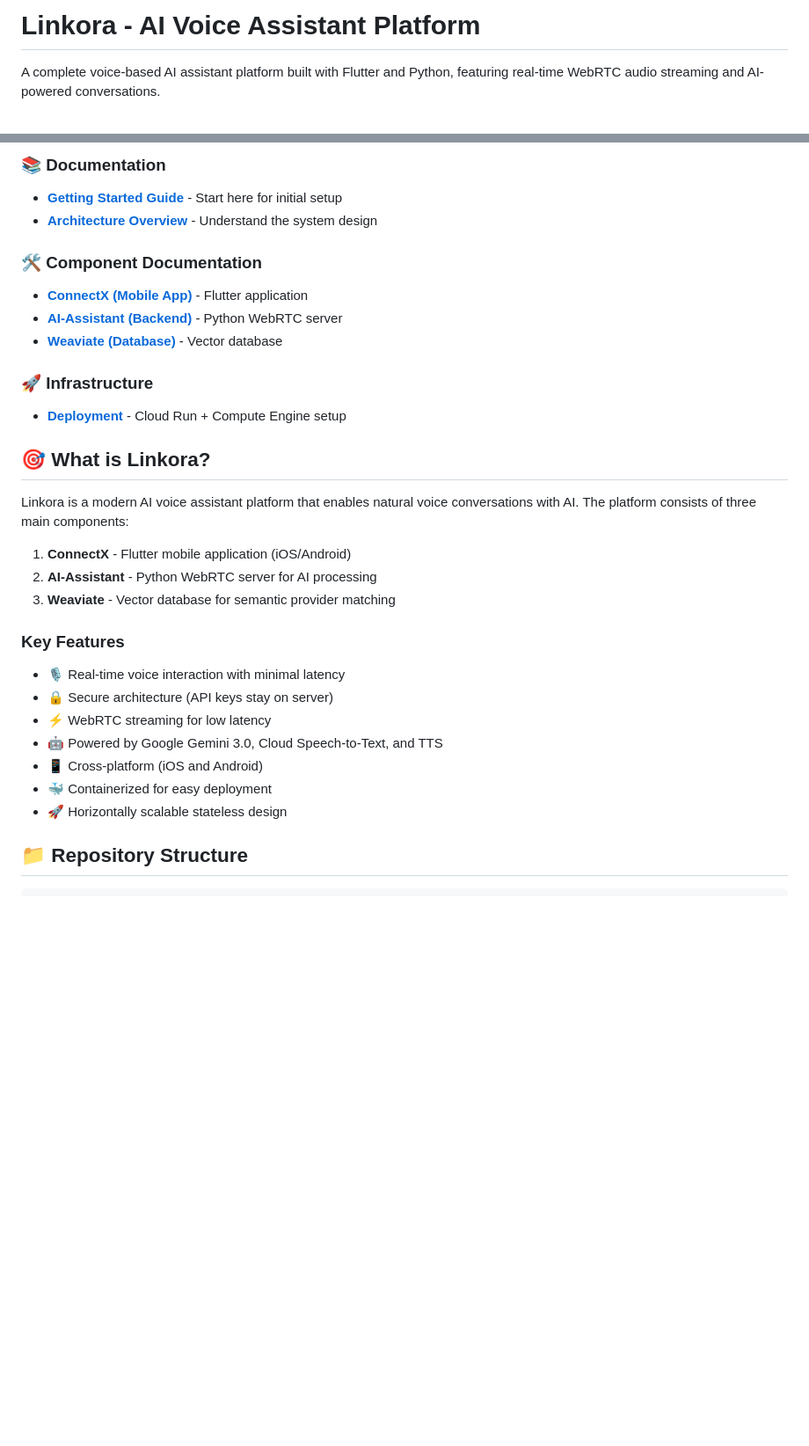
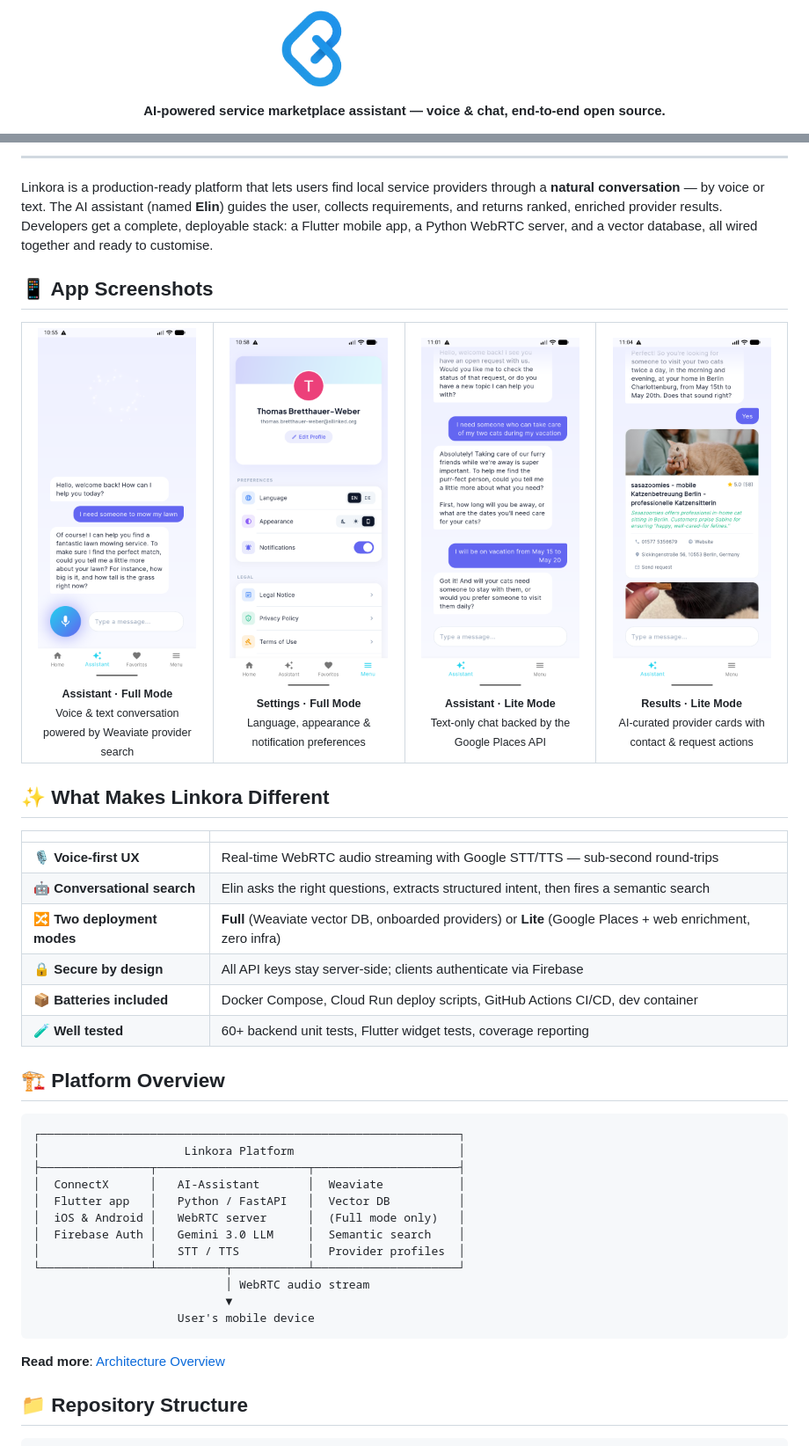
Before and after one commit to Fides-Connect/linkora, a Markdown page: README.md, 2 parts joined by grey strips. Shown at 88% size. Rendered like a GitHub page; pictures changed too: docs/assets/Linkora-Full-Assistant.png (added), docs/assets/Linkora-Full-Settings.png (added), docs/assets/Linkora-Lite-Assistant-Results.png (added); blank space fills up the shorter version.

Commit message:
Extended top level README.md

````diff
--- a/README.md
+++ b/README.md
@@ -1,4 +1,11 @@
-# Linkora - AI Voice Assistant Platform
+<p align="center">
+  <picture>
+    <source media="(prefers-color-scheme: dark)" srcset="connectx/assets/images/LinkoraLogoDark.png">
+    <img src="connectx/assets/images/LinkoraLogo.png" alt="Linkora" width="280">
+  </picture>
+</p>
 
-A complete voice-based AI assistant platform built with Flutter and Python, featuring real-time WebRTC audio streaming and AI-powered conversations.
+<p align="center">
+  <strong>AI-powered service marketplace assistant — voice &amp; chat, end-to-end open source.</strong>
+</p>
 
@@ -6,33 +19,64 @@ A complete voice-based AI assistant platform built with Flutter and Python, feat
 
-### 📚 Documentation
-- **[Getting Started Guide](docs/getting-started.md)** - Start here for initial setup
-- **[Architecture Overview](docs/architecture.md)** - Understand the system design
+---
 
-### 🛠️ Component Documentation
-- **[ConnectX (Mobile App)](docs/connectx.md)** - Flutter application
-- **[AI-Assistant (Backend)](docs/ai-assistant.md)** - Python WebRTC server
-- **[Weaviate (Database)](docs/weaviate.md)** - Vector database
+Linkora is a production-ready platform that lets users find local service providers through a **natural conversation** — by voice or text. The AI assistant (named **Elin**) guides the user, collects requirements, and returns ranked, enriched provider results. Developers get a complete, deployable stack: a Flutter mobile app, a Python WebRTC server, and a vector database, all wired together and ready to customise.
 
-### 🚀 Infrastructure
-- **[Deployment](docs/deployment.md)** - Cloud Run + Compute Engine setup
+## 📱 App Screenshots
 
-## 🎯 What is Linkora?
+<table>
+  <tr>
+    <td align="center" width="25%">
+      <img src="docs/assets/Linkora-Full-Assistant.png" alt="Assistant – Full Mode" width="180"><br>
+      <sub><b>Assistant · Full Mode</b></sub><br>
+      <sub>Voice &amp; text conversation powered by Weaviate provider search</sub>
+    </td>
+    <td align="center" width="25%">
+      <img src="docs/assets/Linkora-Full-Settings.png" alt="Settings – Full Mode" width="180"><br>
+      <sub><b>Settings · Full Mode</b></sub><br>
+      <sub>Language, appearance &amp; notification preferences</sub>
+    </td>
+    <td align="center" width="25%">
+      <img src="docs/assets/Linkora-Lite-Assistant.png" alt="Assistant – Lite Mode" width="180"><br>
+      <sub><b>Assistant · Lite Mode</b></sub><br>
+      <sub>Text-only chat backed by the Google Places API</sub>
+    </td>
+    <td align="center" width="25%">
+      <img src="docs/assets/Linkora-Lite-Assistant-Results.png" alt="Search Results – Lite Mode" width="180"><br>
+      <sub><b>Results · Lite Mode</b></sub><br>
+      <sub>AI-curated provider cards with contact &amp; request actions</sub>
+    </td>
+  </tr>
+</table>
 
-Linkora is a modern AI voice assistant platform that enables natural voice conversations with AI. The platform consists of three main components:
+## ✨ What Makes Linkora Different
 
-1. **ConnectX** - Flutter mobile application (iOS/Android)
-2. **AI-Assistant** - Python WebRTC server for AI processing
-3. **Weaviate** - Vector database for semantic provider matching
+| | |
+|---|---|
+| 🎙️ **Voice-first UX** | Real-time WebRTC audio streaming with Google STT/TTS — sub-second round-trips |
+| 🤖 **Conversational search** | Elin asks the right questions, extracts structured intent, then fires a semantic search |
+| 🔀 **Two deployment modes** | **Full** (Weaviate vector DB, onboarded providers) or **Lite** (Google Places + web enrichment, zero infra) |
+| 🔒 **Secure by design** | All API keys stay server-side; clients authenticate via Firebase |
+| 📦 **Batteries included** | Docker Compose, Cloud Run deploy scripts, GitHub Actions CI/CD, dev container |
+| 🧪 **Well tested** | 60+ backend unit tests, Flutter widget tests, coverage reporting |
 
-### Key Features
+## 🏗️ Platform Overview
 
-- 🎙️ Real-time voice interaction with minimal latency
-- 🔒 Secure architecture (API keys stay on server)
-- ⚡ WebRTC streaming for low latency
-- 🤖 Powered by Google Gemini 3.0, Cloud Speech-to-Text, and TTS
-- 📱 Cross-platform (iOS and Android)
-- 🐳 Containerized for easy deployment
-- 🚀 Horizontally scalable stateless design
+```
+┌─────────────────────────────────────────────────────────────┐
+│                     Linkora Platform                        │
+├────────────────┬──────────────────────┬─────────────────────┤
+│  ConnectX      │   AI-Assistant       │  Weaviate           │
+│  Flutter app   │   Python / FastAPI   │  Vector DB          │
+│  iOS & Android │   WebRTC server      │  (Full mode only)   │
+│  Firebase Auth │   Gemini 3.0 LLM     │  Semantic search    │
+│                │   STT / TTS          │  Provider profiles  │
+└────────────────┴──────────┬───────────┴─────────────────────┘
+                            │ WebRTC audio stream
+                            ▼
+                     User's mobile device
+```
+
+**Read more**: [Architecture Overview](docs/architecture.md)
 
 
 ## 📁 Repository Structure
````
Also changed, not shown: other parts of README.md (+7 -47 lines), 1 other file.
